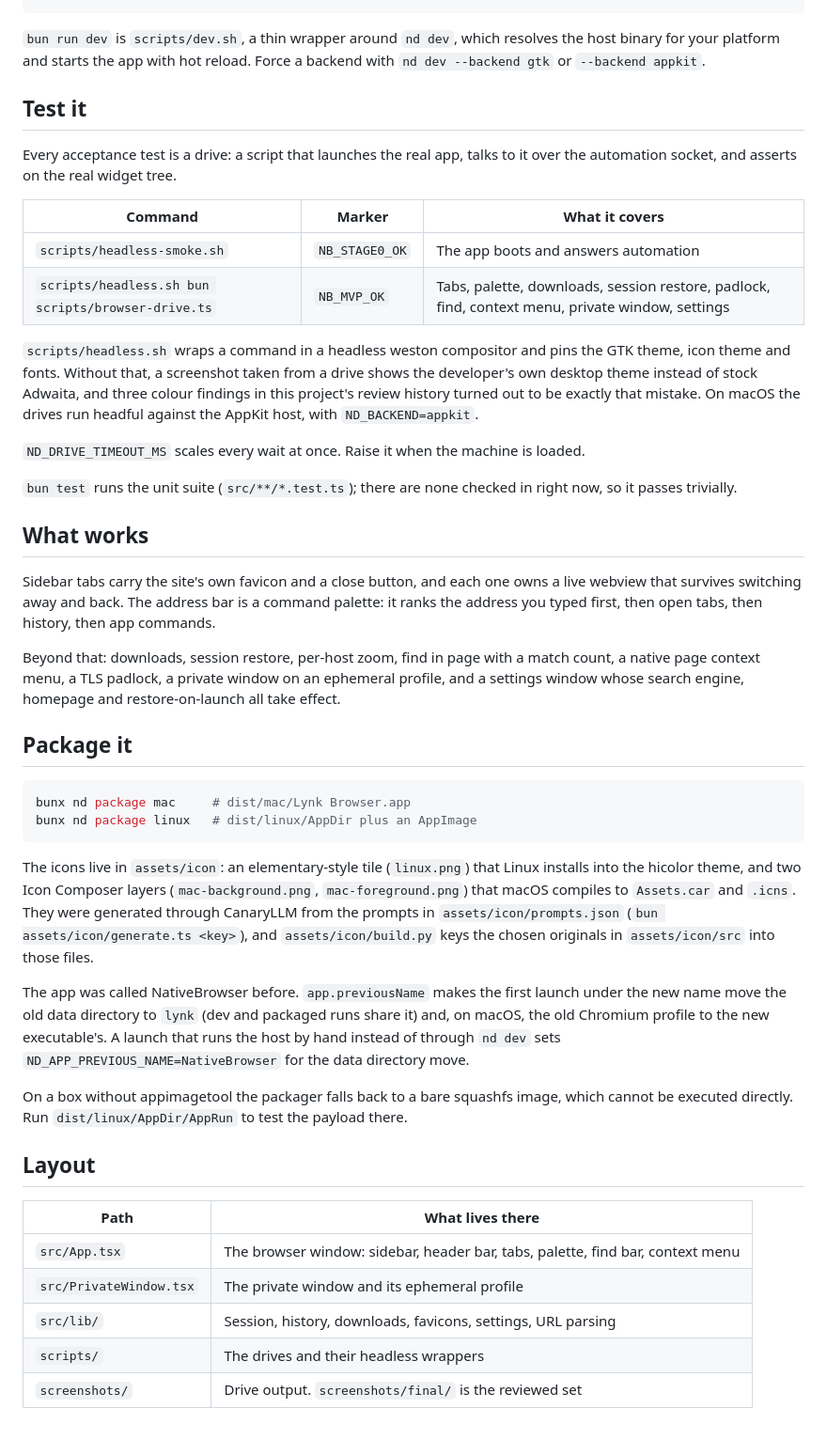
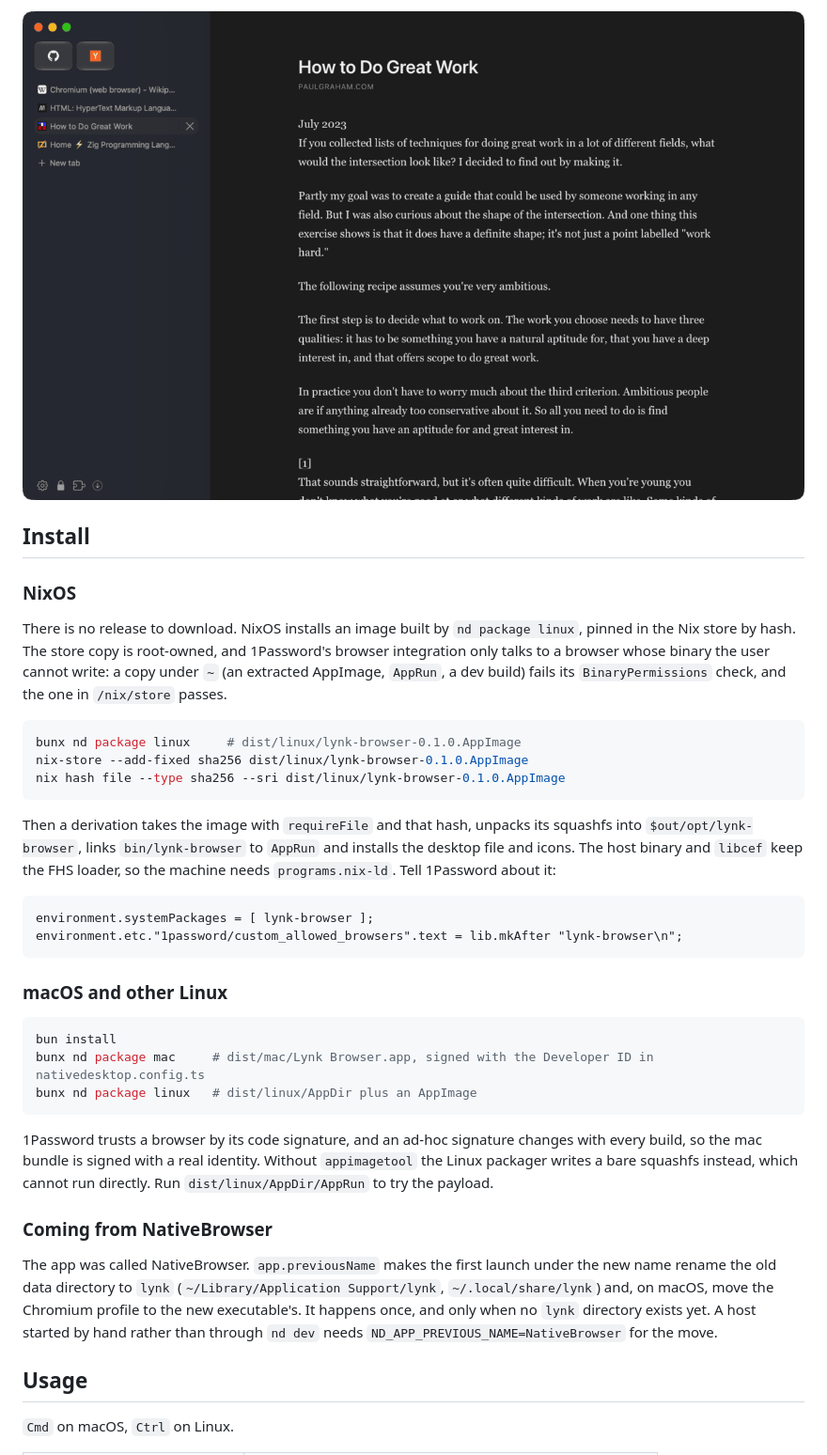
Before and after one commit to FormalSnake/lynk-browser, a Markdown page: README.md, the part around the change printed below. Shown: that part at 94% size. Drawn GitHub-style; pictures changed too: docs/images/mac-reader.png (added); blank space fills up the shorter version.

Commit message:
docs: rewrite the readme around the lynk icons and screenshots

````diff
--- a/README.md
+++ b/README.md
@@ -16,68 +51,55 @@ bun run dev
+![Reading mode on a Paul Graham essay](docs/images/mac-reader.png)
+
+## Install
+
+### NixOS
+
+There is no release to download. NixOS installs an image built by
+`nd package linux`, pinned in the Nix store by hash. The store copy is
+root-owned, and 1Password's browser integration only talks to a browser whose
+binary the user cannot write: a copy under `~` (an extracted AppImage,
+`AppRun`, a dev build) fails its `BinaryPermissions` check, and the one in
+`/nix/store` passes.
+
+```sh
+bunx nd package linux     # dist/linux/lynk-browser-0.1.0.AppImage
+nix-store --add-fixed sha256 dist/linux/lynk-browser-0.1.0.AppImage
+nix hash file --type sha256 --sri dist/linux/lynk-browser-0.1.0.AppImage
 ```
 
-`bun run dev` is `scripts/dev.sh`, a thin wrapper around `nd dev`, which resolves the host binary for
-your platform and starts the app with hot reload. Force a backend with `nd dev --backend gtk` or
-`--backend appkit`.
+Then a derivation takes the image with `requireFile` and that hash, unpacks its
+squashfs into `$out/opt/lynk-browser`, links `bin/lynk-browser` to `AppRun` and
+installs the desktop file and icons. The host binary and `libcef` keep the FHS
+loader, so the machine needs `programs.nix-ld`. Tell 1Password about it:
 
-## Test it
+```nix
+environment.systemPackages = [ lynk-browser ];
+environment.etc."1password/custom_allowed_browsers".text = lib.mkAfter "lynk-browser\n";
+```
 
-Every acceptance test is a drive: a script that launches the real app, talks to it over the
-automation socket, and asserts on the real widget tree.
+### macOS and other Linux
 
-| Command | Marker | What it covers |
-|---|---|---|
-| `scripts/headless-smoke.sh` | `NB_STAGE0_OK` | The app boots and answers automation |
-| `scripts/headless.sh bun scripts/browser-drive.ts` | `NB_MVP_OK` | Tabs, palette, downloads, session restore, padlock, find, context menu, private window, settings |
-
-`scripts/headless.sh` wraps a command in a headless weston compositor and pins the GTK theme, icon
-theme and fonts. Without that, a screenshot taken from a drive shows the developer's own desktop
-theme instead of stock Adwaita, and three colour findings in this project's review history turned
-out to be exactly that mistake. On macOS the drives run headful against the AppKit host, with
-`ND_BACKEND=appkit`.
-
-`ND_DRIVE_TIMEOUT_MS` scales every wait at once. Raise it when the machine is loaded.
-
-`bun test` runs the unit suite (`src/**/*.test.ts`); there are none checked in right now, so it
-passes trivially.
-
-## What works
-
-Sidebar tabs carry the site's own favicon and a close button, and each one owns a live webview that
-survives switching away and back. The address bar is a command palette: it ranks the address you
-typed first, then open tabs, then history, then app commands.
-
-Beyond that: downloads, session restore, per-host zoom, find in page with a match count, a native
-page context menu, a TLS padlock, a private window on an ephemeral profile, and a settings window
-whose search engine, homepage and restore-on-launch all take effect.
-
-## Package it
-
-```bash
-bunx nd package mac     # dist/mac/Lynk Browser.app
+```sh
+bun install
+bunx nd package mac     # dist/mac/Lynk Browser.app, signed with the Developer ID in nativedesktop.config.ts
 bunx nd package linux   # dist/linux/AppDir plus an AppImage
 ```
 
-The icons live in `assets/icon`: an elementary-style tile (`linux.png`) that Linux installs into the
-hicolor theme, and two Icon Composer layers (`mac-background.png`, `mac-foreground.png`) that macOS
-compiles to `Assets.car` and `.icns`. They were generated through CanaryLLM from the prompts in
-`assets/icon/prompts.json` (`bun assets/icon/generate.ts <key>`), and `assets/icon/build.py` keys the
-chosen originals in `assets/icon/src` into those files.
+1Password trusts a browser by its code signature, and an ad-hoc signature
+changes with every build, so the mac bundle is signed with a real identity.
+Without `appimagetool` the Linux packager writes a bare squashfs instead,
+which cannot run directly. Run `dist/linux/AppDir/AppRun` to try the payload.
 
-The app was called NativeBrowser before. `app.previousName` makes the first launch under the new
-name move the old data directory to `lynk` (dev and packaged runs share it) and, on macOS, the old
-Chromium profile to the new executable's. A launch that runs the host by hand instead of through
-`nd dev` sets `ND_APP_PREVIOUS_NAME=NativeBrowser` for the data directory move.
+### Coming from NativeBrowser
 
-On a box without appimagetool the packager falls back to a bare squashfs image, which cannot be executed directly. Run `dist/linux/AppDir/AppRun`
-to test the payload there.
+The app was called NativeBrowser. `app.previousName` makes the first launch
+under the new name rename the old data directory to `lynk`
+(`~/Library/Application Support/lynk`, `~/.local/share/lynk`) and, on macOS,
+move the Chromium profile to the new executable's. It happens once, and only
+when no `lynk` directory exists yet. A host started by hand rather than through
+`nd dev` needs `ND_APP_PREVIOUS_NAME=NativeBrowser` for the move.
 
-## Layout
+## Usage
 
-| Path | What lives there |
-|---|---|
-| `src/App.tsx` | The browser window: sidebar, header bar, tabs, palette, find bar, context menu |
-| `src/PrivateWindow.tsx` | The private window and its ephemeral profile |
-| `src/lib/` | Session, history, downloads, favicons, settings, URL parsing |
-| `scripts/` | The drives and their headless wrappers |
-| `screenshots/` | Drive output. `screenshots/final/` is the reviewed set |
+`Cmd` on macOS, `Ctrl` on Linux.
 
````
Also changed, not shown: other parts of README.md (+121 -18 lines), docs/images/icon-linux.png (added), docs/images/icon-macos.png (added), docs/images/mac-command-bar.png (added), docs/images/mac-hero.png (added), docs/images/mac-history.png (added).
